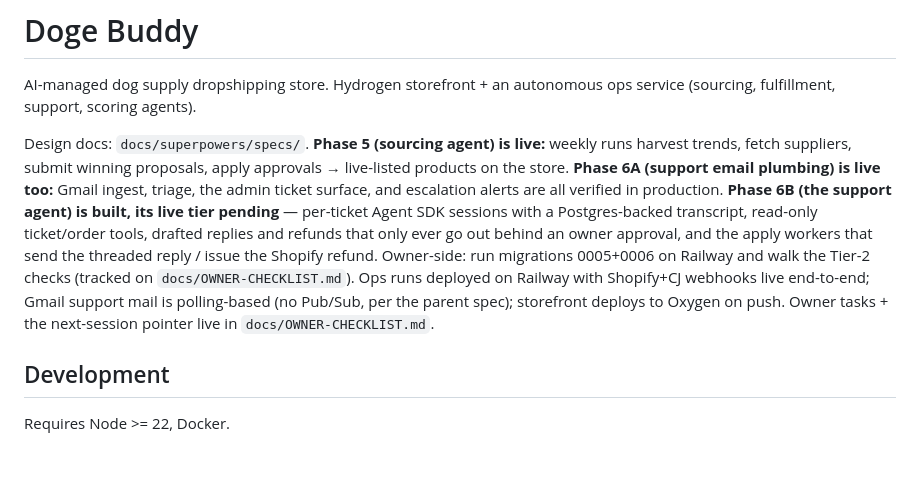
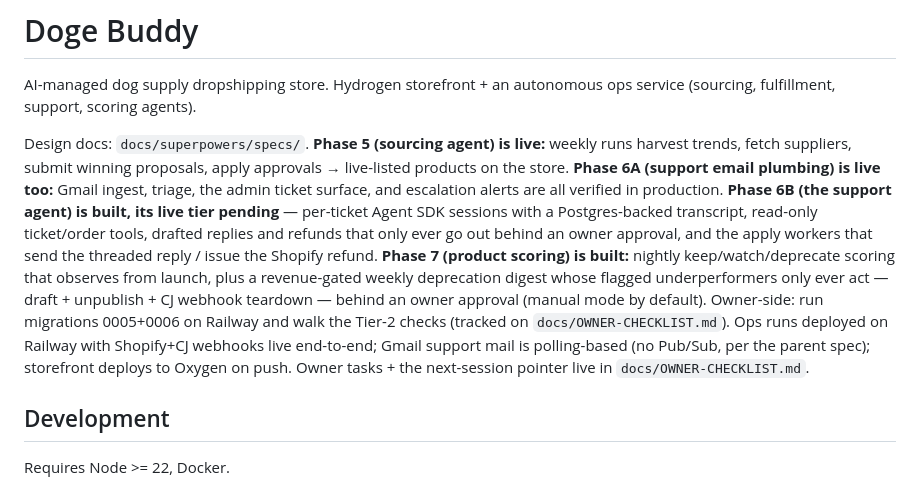
Before and after one commit to ClosingBracketsLLC/doge-buddy, a Markdown page: README.md, the part around the change. Drawn GitHub-style; blank space fills up the shorter version.

```diff
--- a/README.md
+++ b/README.md
@@ -3,7 +3,7 @@
 AI-managed dog supply dropshipping store. Hydrogen storefront + an autonomous
 ops service (sourcing, fulfillment, support, scoring agents).
 
-Design docs: `docs/superpowers/specs/`. **Phase 5 (sourcing agent) is live:** weekly runs harvest trends, fetch suppliers, submit winning proposals, apply approvals → live-listed products on the store. **Phase 6A (support email plumbing) is live too:** Gmail ingest, triage, the admin ticket surface, and escalation alerts are all verified in production. **Phase 6B (the support agent) is built, its live tier pending** — per-ticket Agent SDK sessions with a Postgres-backed transcript, read-only ticket/order tools, drafted replies and refunds that only ever go out behind an owner approval, and the apply workers that send the threaded reply / issue the Shopify refund. Owner-side: run migrations 0005+0006 on Railway and walk the Tier-2 checks (tracked on `docs/OWNER-CHECKLIST.md`). Ops runs deployed on Railway with Shopify+CJ webhooks live end-to-end; Gmail support mail is polling-based (no Pub/Sub, per the parent spec); storefront deploys to Oxygen on push. Owner tasks + the next-session pointer live in `docs/OWNER-CHECKLIST.md`.
+Design docs: `docs/superpowers/specs/`. **Phase 5 (sourcing agent) is live:** weekly runs harvest trends, fetch suppliers, submit winning proposals, apply approvals → live-listed products on the store. **Phase 6A (support email plumbing) is live too:** Gmail ingest, triage, the admin ticket surface, and escalation alerts are all verified in production. **Phase 6B (the support agent) is built, its live tier pending** — per-ticket Agent SDK sessions with a Postgres-backed transcript, read-only ticket/order tools, drafted replies and refunds that only ever go out behind an owner approval, and the apply workers that send the threaded reply / issue the Shopify refund. **Phase 7 (product scoring) is built:** nightly keep/watch/deprecate scoring that observes from launch, plus a revenue-gated weekly deprecation digest whose flagged underperformers only ever act — draft + unpublish + CJ webhook teardown — behind an owner approval (manual mode by default). Owner-side: run migrations 0005+0006 on Railway and walk the Tier-2 checks (tracked on `docs/OWNER-CHECKLIST.md`). Ops runs deployed on Railway with Shopify+CJ webhooks live end-to-end; Gmail support mail is polling-based (no Pub/Sub, per the parent spec); storefront deploys to Oxygen on push. Owner tasks + the next-session pointer live in `docs/OWNER-CHECKLIST.md`.
 
 ## Development
 
```
Also changed, not shown: docs/OWNER-CHECKLIST.md (+16 -0 lines).
